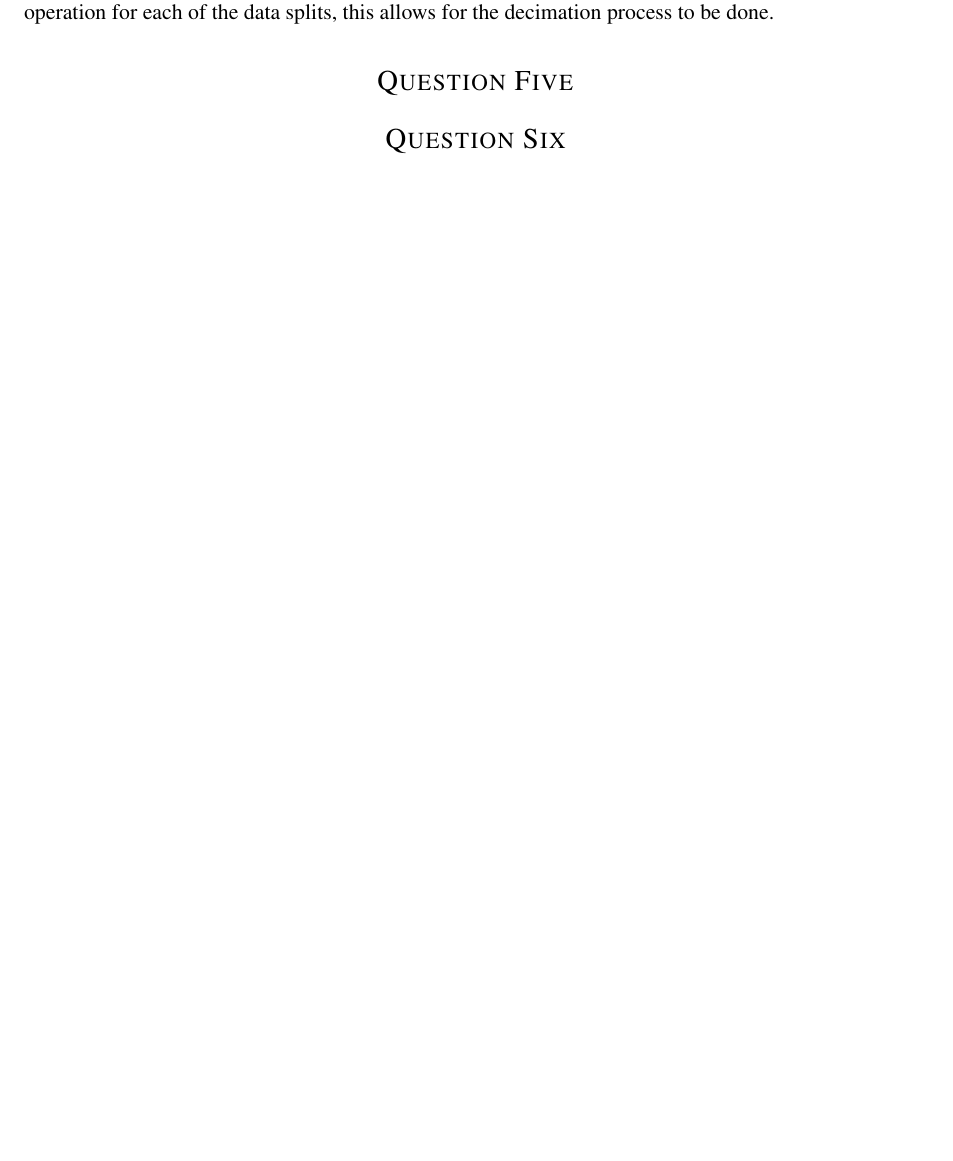
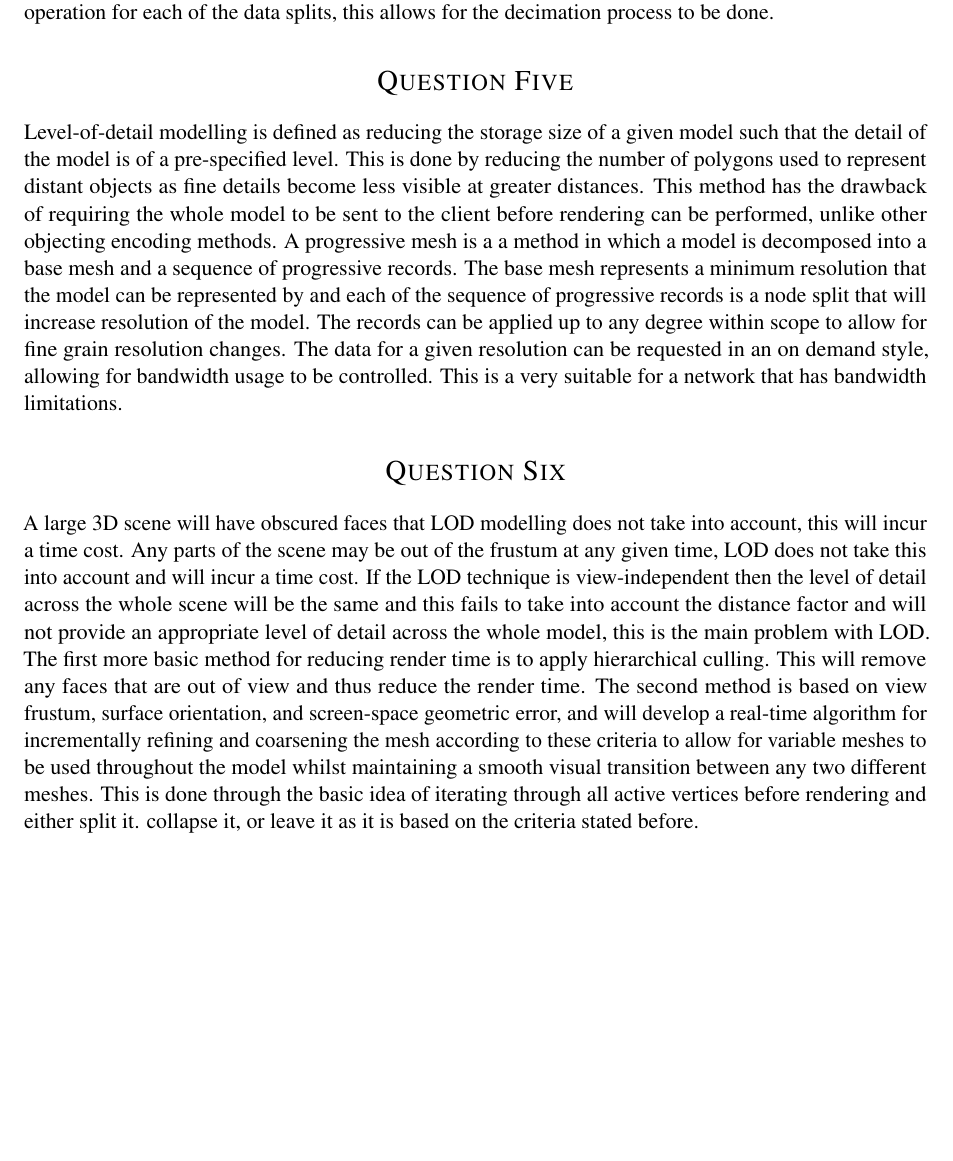
Before and after one commit to 07gillia/Advanced_Computer_Graphics, a LaTeX document (Report.tex): part of page 2 of 2, cut so that both start at the same text, the shorter picture padded with empty space. Compiled offline with pdfLaTeX.

Commit message:
finished writing needs editting

```diff
--- a/Report.tex
+++ b/Report.tex
@@ -147,7 +147,7 @@ environment are maintained by a remote server. During runtime, each client will
 relevant graphics models on-demand from the server to support interaction and visualisation. \\
 \fi
 
-
+Level-of-detail modelling is defined as reducing the storage size of a given model such that the detail of the model is of a pre-specified level. This is done by reducing the number of polygons used to represent distant objects as fine details become less visible at greater distances. This method has the drawback of requiring the whole model to be sent to the client before rendering can be performed, unlike other objecting encoding methods. A progressive mesh is a a method in which a model is decomposed into a base mesh and a sequence of progressive records. The base mesh represents a minimum resolution that the model can be represented by and each of the sequence of progressive records is a node split that will increase resolution of the model. The records can be applied up to any degree within scope to allow for fine grain resolution changes. The data for a given resolution can be requested in an on demand style, allowing for bandwidth usage to be controlled. This is a very suitable for a network that has bandwidth limitations.
 
 \section*{Question Six}
 
@@ -159,6 +159,6 @@ of a large 3D scene, given that the user is allowed to change the viewpoint from
 Describe two different methods to tackle such a challenge. \\
 \fi
 
-
+A large 3D scene will have obscured faces that LOD modelling does not take into account, this will incur a time cost. Any parts of the scene may be out of the frustum at any given time, LOD does not take this into account and will incur a time cost. If the LOD technique is view-independent then the level of detail across the whole scene will be the same and this fails to take into account the distance factor and will not provide an appropriate level of detail across the whole model, this is the main problem with LOD. The first more basic method for reducing render time is to apply hierarchical culling. This will remove any faces that are out of view and thus reduce the render time. The second method is based on view frustum, surface orientation, and screen-space geometric error, and will develop a real-time algorithm for incrementally refining and coarsening the mesh according to these criteria to allow for variable meshes to be used throughout the model whilst maintaining a smooth visual transition between any two different meshes. This is done through the basic idea of iterating through all active vertices before rendering and either split it. collapse it, or leave it as it is based on the criteria stated before.
 
 \end{document}
```
Also changed, not shown: 5. A Method for Progressive and Selective Transmission of Multi-Resolution Models.pdf (added), Report.pdf, Report.tex (2 more changed lines), 3 other files.
